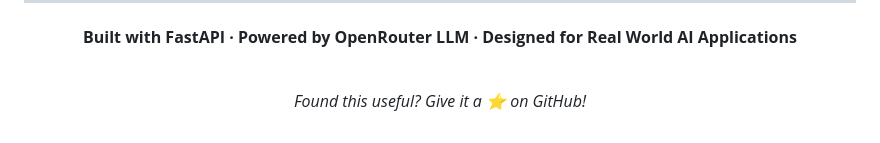
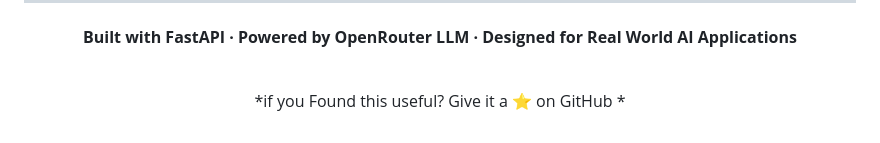
Before and after one commit to charanpreetSingh123/ai-web-assistant, a Markdown page: README.md, the part around the change. Rendered like a GitHub page.

```diff
--- a/README.md
+++ b/README.md
@@ -165,6 +165,6 @@ B.Tech CSE — CGC University Mohali
 
 <br/>
 
-*Found this useful? Give it a ⭐ on GitHub!*
+*if you Found this useful? Give it a ⭐ on GitHub *
 
 </div>
```
